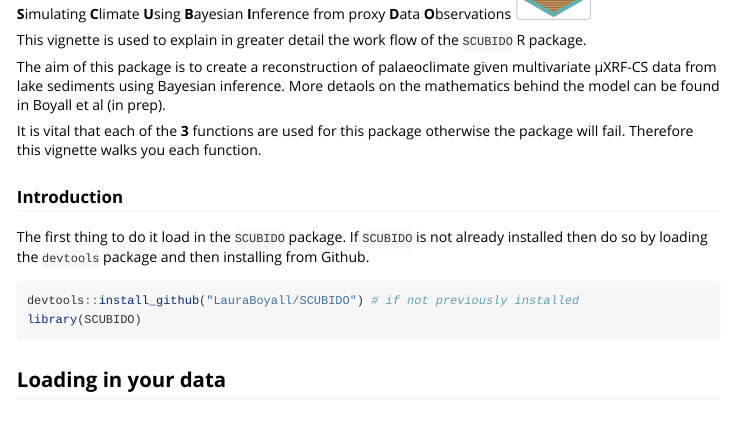
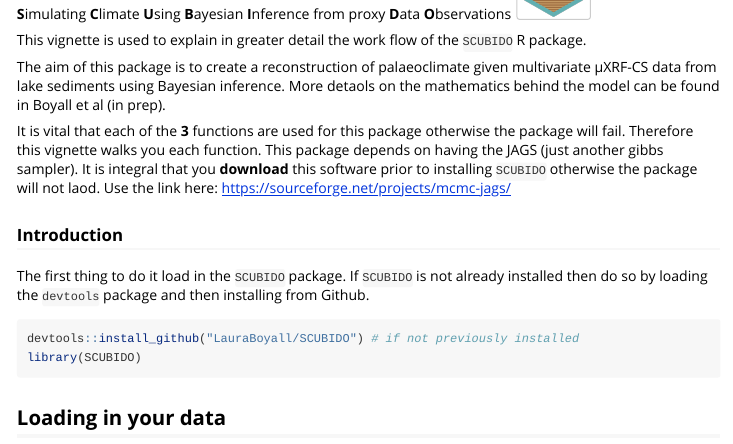
Before and after one commit to LauraBoyall/SCUBIDO, an R Markdown document (vignettes/SCUBIDO.Rmd): the page in a window 1100 px wide, from 140 px down. Rendered offline with R 4.5, knitr and Pandoc, with nearby package versions; some code elsewhere in the file could not run offline; long lines of code are wrapped; common packages that the code uses without loading them are loaded.

Commit message:
JAGS install note

```diff
--- a/vignettes/SCUBIDO.Rmd
+++ b/vignettes/SCUBIDO.Rmd
@@ -21,6 +21,7 @@ This vignette is used to explain in greater detail the work flow of the `SCUBIDO
 The aim of this package is to create a reconstruction of palaeoclimate given multivariate μXRF-CS data from lake sediments using Bayesian inference. More detaols on the mathematics behind the model can be found in Boyall et al (in prep).
 
 It is vital that each of the **3** functions are used for this package otherwise the package will fail. Therefore this vignette walks you each function.
+This package depends on having the JAGS (just another gibbs sampler). It is integral that you **download** this software prior to installing `SCUBIDO` otherwise the package will not laod. Use the link here: https://sourceforge.net/projects/mcmc-jags/
 
 ### Introduction
 
```
